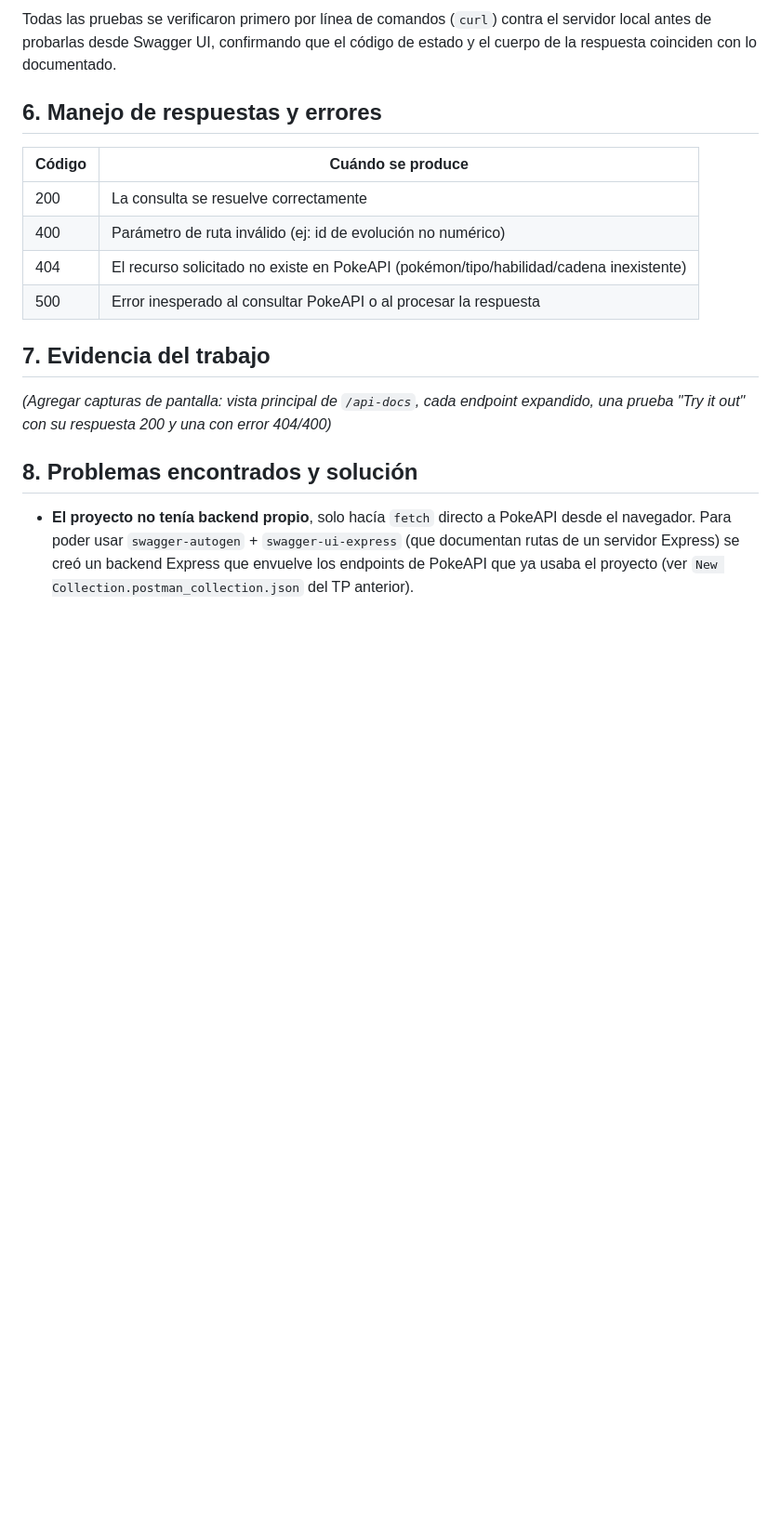
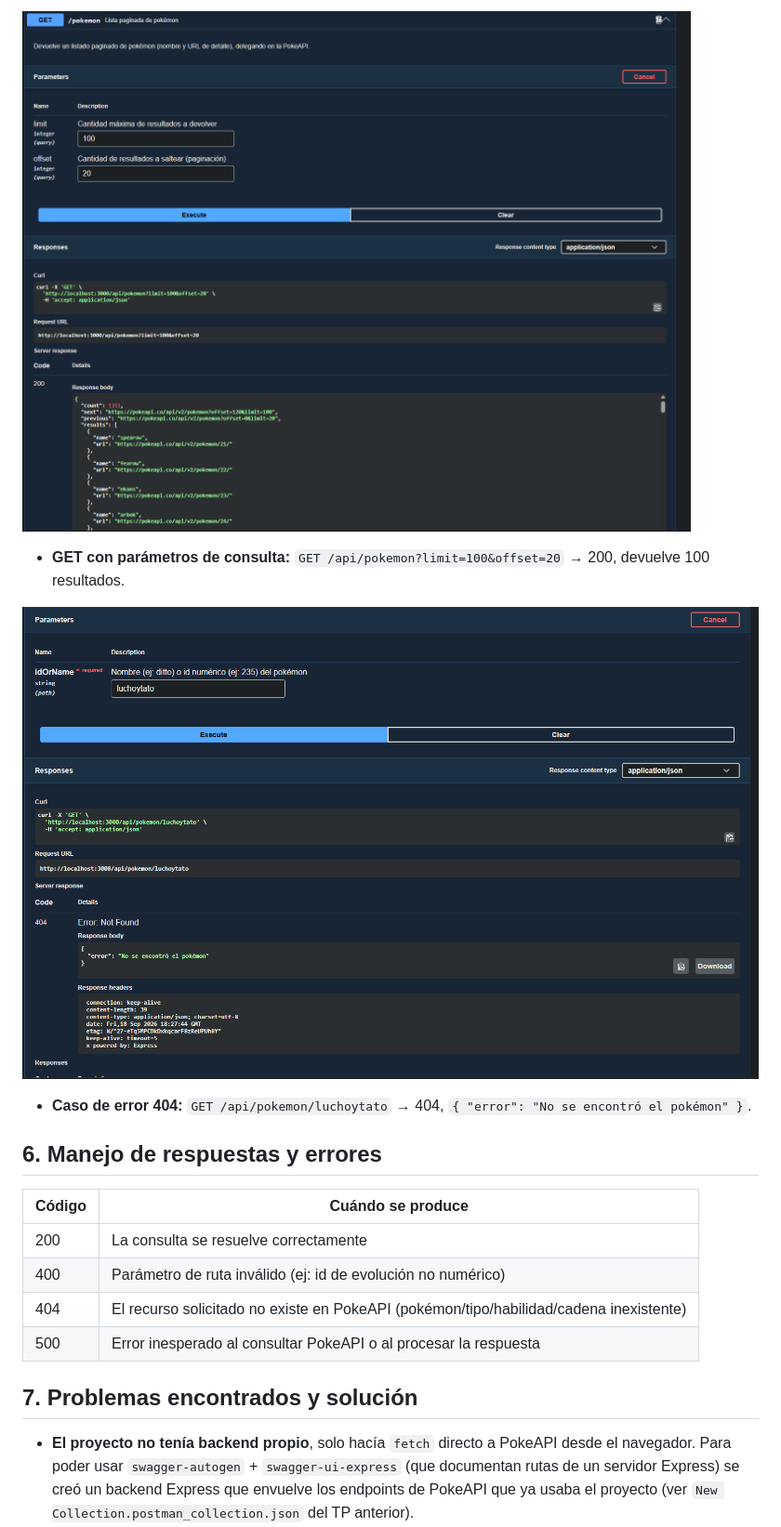
Before and after one commit to LuchoVallejos08/TP5DAI_VALLEJOS_WOLFUS, a Markdown page: DOCUMENTACION.md, the part around one of its changes. Shown at 93% size. Rendered like a GitHub page; pictures changed too: imagen/NombreEquivocado.png (added); blank space fills up the shorter version.

Commit message:
Imagenes subidas

```diff
--- a/DOCUMENTACION.md
+++ b/DOCUMENTACION.md
@@ -96,5 +94,9 @@ Ejemplo de modelo documentado para el endpoint de detalle de pokémon:
 
-Todas las pruebas se verificaron primero por línea de comandos (`curl`) contra el servidor local antes de probarlas desde Swagger UI, confirmando que el código de estado y el cuerpo de la respuesta coinciden con lo documentado.
+![Lista de Pokémon](./imagen/ListaPokemon.png)
+- **GET con parámetros de consulta:** `GET /api/pokemon?limit=100&offset=20` → 200, devuelve 100 resultados.
+
+![Nombre inexistente](./imagen/NombreEquivocado.png)
+- **Caso de error 404:** `GET /api/pokemon/luchoytato` → 404, `{ "error": "No se encontró el pokémon" }`.
 
 ## 6. Manejo de respuestas y errores
 
@@ -105,11 +107,7 @@ Todas las pruebas se verificaron primero por línea de comandos (`curl`) contra
 | 404    | El recurso solicitado no existe en PokeAPI (pokémon/tipo/habilidad/cadena inexistente) |
 | 500    | Error inesperado al consultar PokeAPI o al procesar la respuesta |
 
-## 7. Evidencia del trabajo
-
-_(Agregar capturas de pantalla: vista principal de `/api-docs`, cada endpoint expandido, una prueba "Try it out" con su respuesta 200 y una con error 404/400)_
-
-## 8. Problemas encontrados y solución
+## 7. Problemas encontrados y solución
 
 - **El proyecto no tenía backend propio**, solo hacía `fetch` directo a PokeAPI desde el navegador. Para poder usar `swagger-autogen` + `swagger-ui-express` (que documentan rutas de un servidor Express) se creó un backend Express que envuelve los endpoints de PokeAPI que ya usaba el proyecto (ver `New Collection.postman_collection.json` del TP anterior).
 - **`swagger-autogen` no detectaba los comentarios `#swagger.*`** cuando se los colocaba antes de `router.get(...)`. Se solucionó moviendo el bloque de comentarios como primera sentencia **dentro** del callback de cada ruta, que es el formato que la librería reconoce.
```
Also changed, not shown: other parts of DOCUMENTACION.md (+4 -6 lines).
